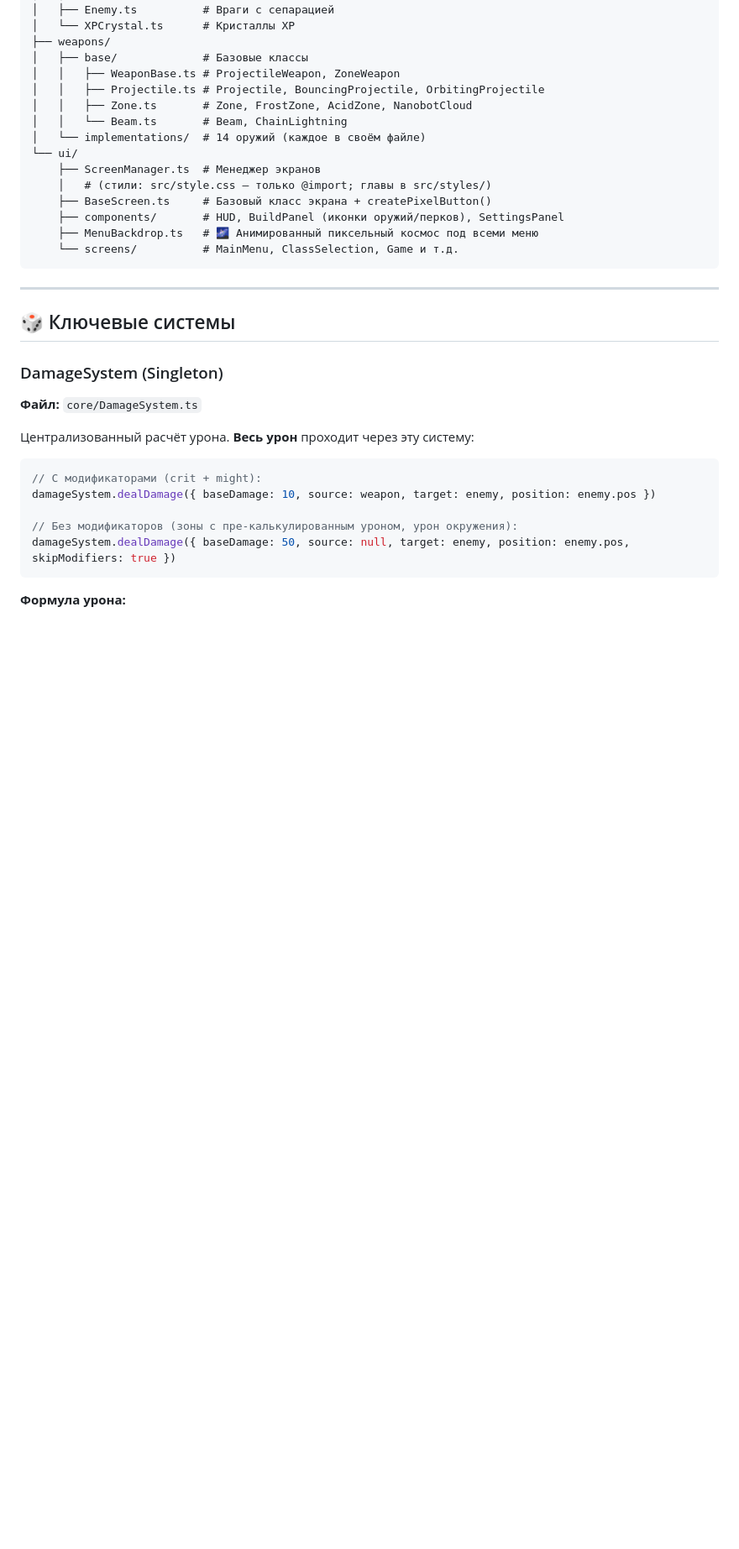
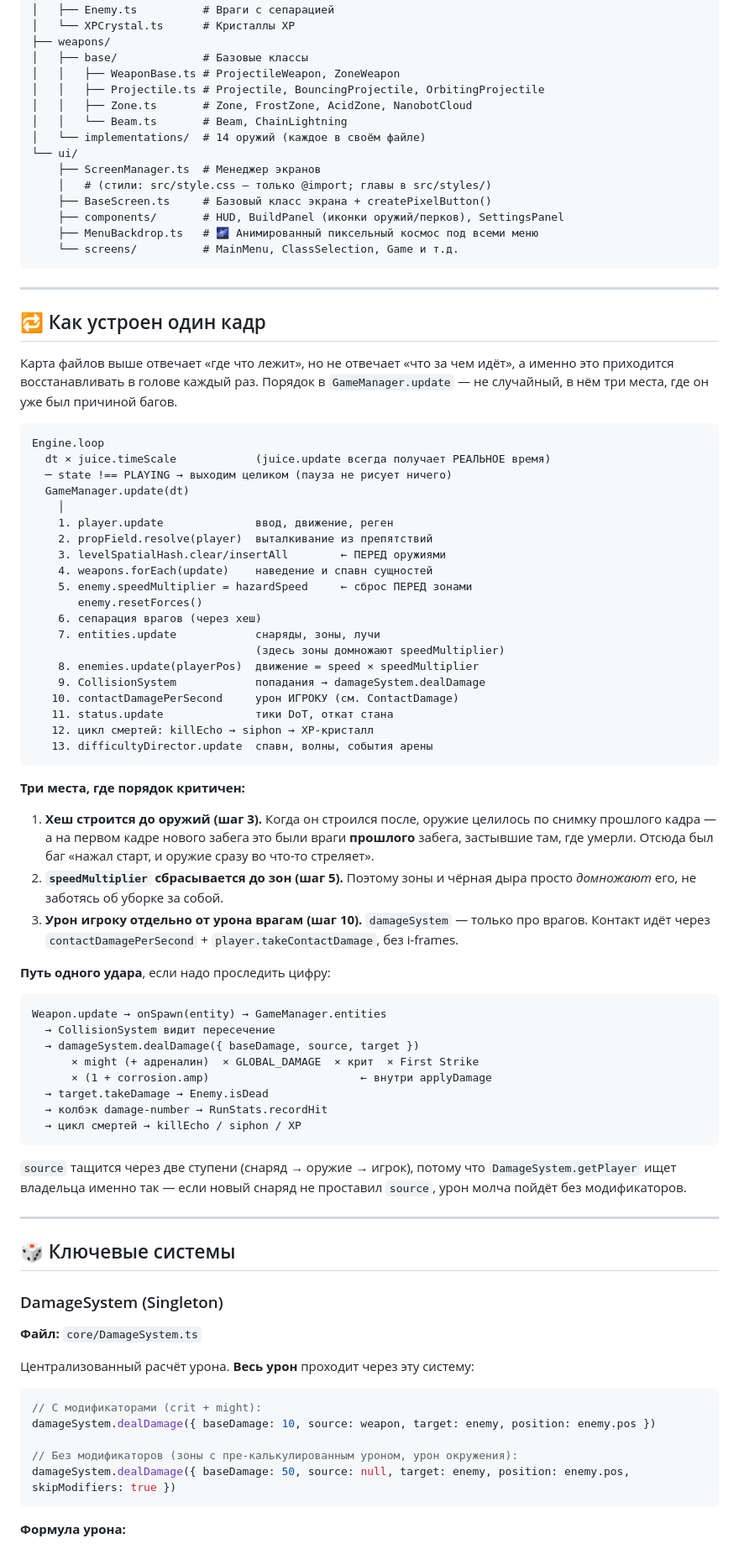
Before and after one commit to foramoment/survivors, a Markdown page: CLAUDE.md, the part around the change. Shown at 84% size. Drawn GitHub-style; blank space fills up the shorter version.

Commit message:
docs: record how a frame actually runs
The file map answers "where does this live" and never answered "what
happens in what order", which is the thing that has to be rebuilt in your
head every session — and the thing that was behind three separate bugs:
the spatial hash rebuilt after weapons aimed through it, speedMultiplier
reset relative to the zones that modify it, and player contact damage
routed through the enemy damage system.

Also traces one hit end to end, because `source` threading through
projectile -> weapon -> player is how damage silently loses its modifiers.

````diff
--- a/CLAUDE.md
+++ b/CLAUDE.md
@@ -57,6 +57,67 @@ src/game/
     ├── MenuBackdrop.ts   # 🌌 Анимированный пиксельный космос под всеми меню
     └── screens/          # MainMenu, ClassSelection, Game и т.д.
 ```
+
+---
+
+## 🔁 Как устроен один кадр
+
+Карта файлов выше отвечает «где что лежит», но не отвечает «что за чем идёт»,
+а именно это приходится восстанавливать в голове каждый раз. Порядок в
+`GameManager.update` — не случайный, в нём три места, где он уже был причиной
+багов.
+
+```
+Engine.loop
+  dt × juice.timeScale            (juice.update всегда получает РЕАЛЬНОЕ время)
+  ─ state !== PLAYING → выходим целиком (пауза не рисует ничего)
+  GameManager.update(dt)
+    │
+    1. player.update              ввод, движение, реген
+    2. propField.resolve(player)  выталкивание из препятствий
+    3. levelSpatialHash.clear/insertAll        ← ПЕРЕД оружиями
+    4. weapons.forEach(update)    наведение и спавн сущностей
+    5. enemy.speedMultiplier = hazardSpeed     ← сброс ПЕРЕД зонами
+       enemy.resetForces()
+    6. сепарация врагов (через хеш)
+    7. entities.update            снаряды, зоны, лучи
+                                  (здесь зоны домножают speedMultiplier)
+    8. enemies.update(playerPos)  движение = speed × speedMultiplier
+    9. CollisionSystem            попадания → damageSystem.dealDamage
+   10. contactDamagePerSecond     урон ИГРОКУ (см. ContactDamage)
+   11. status.update              тики DoT, откат стана
+   12. цикл смертей: killEcho → siphon → XP-кристалл
+   13. difficultyDirector.update  спавн, волны, события арены
+```
+
+**Три места, где порядок критичен:**
+
+1. **Хеш строится до оружий (шаг 3).** Когда он строился после, оружие целилось
+   по снимку прошлого кадра — а на первом кадре нового забега это были враги
+   **прошлого** забега, застывшие там, где умерли. Отсюда был баг «нажал старт,
+   и оружие сразу во что-то стреляет».
+2. **`speedMultiplier` сбрасывается до зон (шаг 5).** Поэтому зоны и чёрная дыра
+   просто *домножают* его, не заботясь об уборке за собой.
+3. **Урон игроку отдельно от урона врагам (шаг 10).** `damageSystem` — только
+   про врагов. Контакт идёт через `contactDamagePerSecond` +
+   `player.takeContactDamage`, без i-frames.
+
+**Путь одного удара**, если надо проследить цифру:
+
+```
+Weapon.update → onSpawn(entity) → GameManager.entities
+  → CollisionSystem видит пересечение
+  → damageSystem.dealDamage({ baseDamage, source, target })
+      × might (+ адреналин)  × GLOBAL_DAMAGE  × крит  × First Strike
+      × (1 + corrosion.amp)                       ← внутри applyDamage
+  → target.takeDamage → Enemy.isDead
+  → колбэк damage-number → RunStats.recordHit
+  → цикл смертей → killEcho / siphon / XP
+```
+
+`source` тащится через две ступени (снаряд → оружие → игрок), потому что
+`DamageSystem.getPlayer` ищет владельца именно так — если новый снаряд не
+проставил `source`, урон молча пойдёт без модификаторов.
 
 ---
 
````
